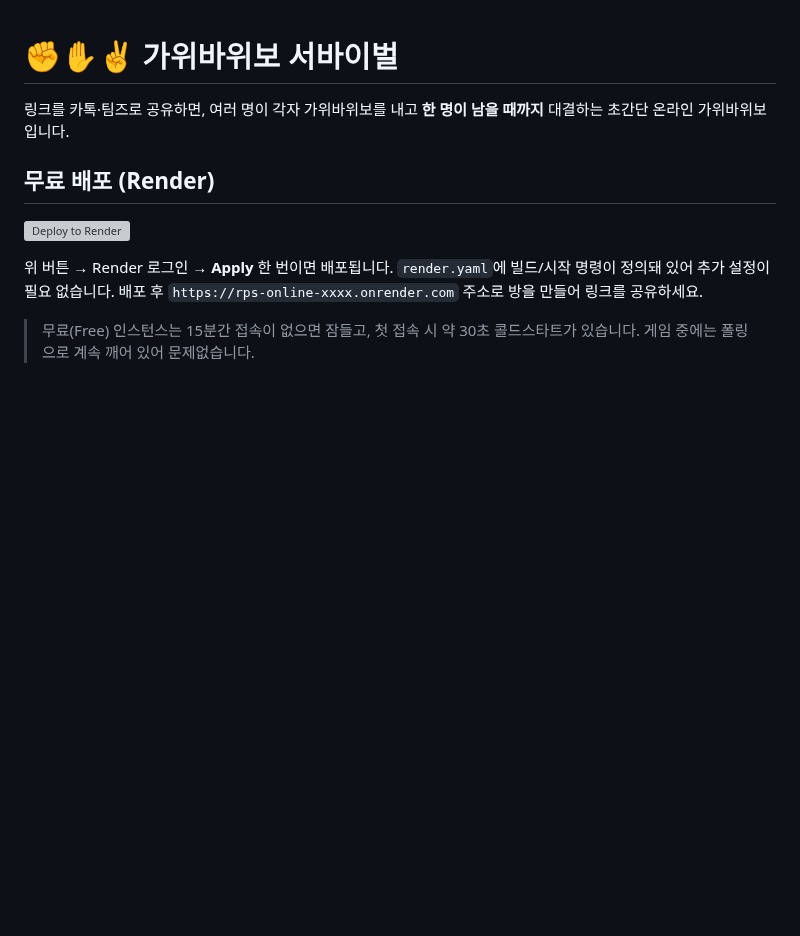
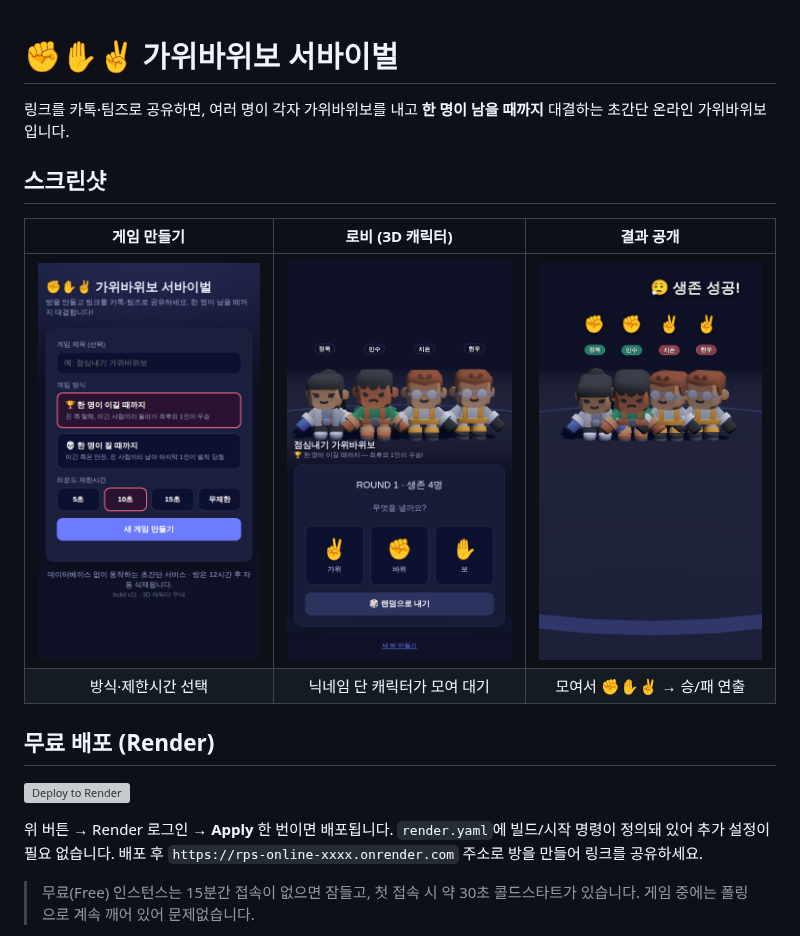
Before and after one commit to jungrok5/rps-online, a Markdown page: README.md, the part around the change. Drawn GitHub-style; pictures changed too: docs/create.png (added), docs/lobby.png (added), docs/reveal.png (added); blank space fills up the shorter version; grey boxes are pictures that could not be loaded.

Commit message:
README에 스크린샷 추가 + 캐릭터 배치 가독성 개선
- docs/ 에 생성 화면·로비(3D)·결과 공개 스크린샷 추가하고 README 상단에 표
- 인원수에 따라 캐릭터 간격을 좁혀 화면 밖으로 나가지 않게 조정
- 공개 시 머리 위 이모지를 머리 가까이로, 판정 배너를 더 위로 옮겨 겹침 해소

```diff
--- a/README.md
+++ b/README.md
@@ -1,6 +1,13 @@
 # ✊✋✌️ 가위바위보 서바이벌
 
 링크를 카톡·팀즈로 공유하면, 여러 명이 각자 가위바위보를 내고 **한 명이 남을 때까지** 대결하는 초간단 온라인 가위바위보입니다.
+
+## 스크린샷
+
+| 게임 만들기 | 로비 (3D 캐릭터) | 결과 공개 |
+|:---:|:---:|:---:|
+| ![게임 만들기](docs/create.png) | ![로비](docs/lobby.png) | ![결과 공개](docs/reveal.png) |
+| 방식·제한시간 선택 | 닉네임 단 캐릭터가 모여 대기 | 모여서 ✊✋✌️ → 승/패 연출 |
 
 ## 무료 배포 (Render)
 
```
Also changed, not shown: 2 other files.
